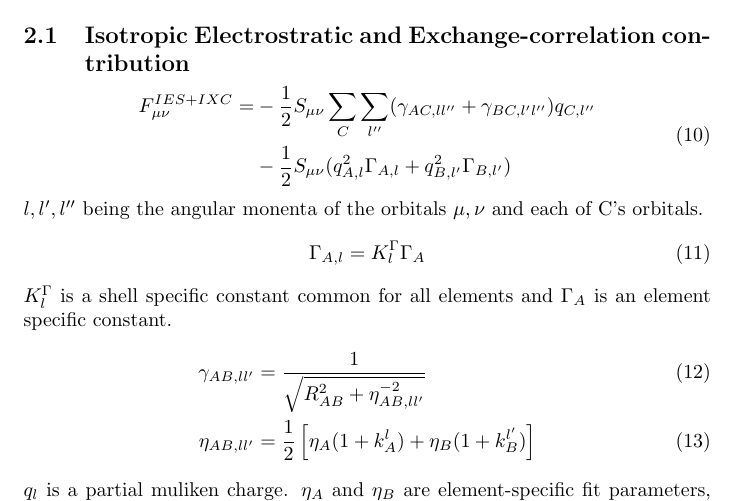
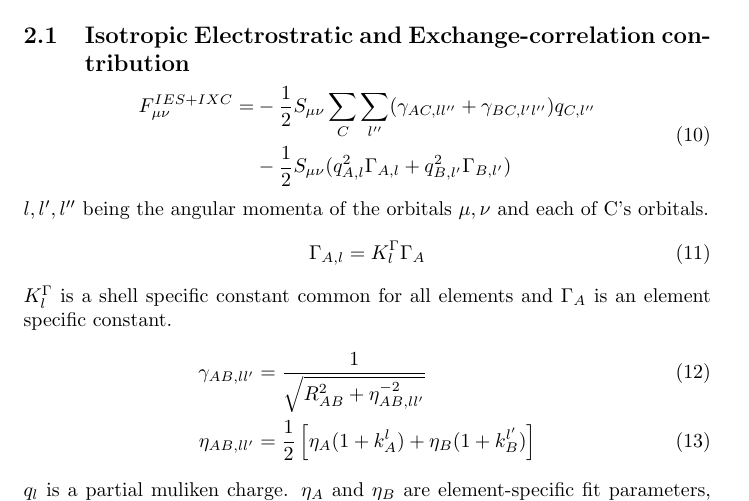
Before and after one commit to AceMouse/xTB-math, a LaTeX document (main.tex, which reads fock.tex): part of page 2 of 9, cut so that both start at the same text. Compiled offline with pdfLaTeX.

```diff
--- a/fock.tex
+++ b/fock.tex
@@ -11,7 +11,7 @@
     &-\frac{1}{2}\mn{S}(q_{A,l}^2\Gamma_{A,l}+q_{B,l'}^2\Gamma_{B,l'})
 \end{split}
 \end{equation}
-$l,l',l''$ being the angular monenta of the orbitals $\mu, \nu$ and each of C's orbitals.
+$l,l',l''$ being the angular momenta of the orbitals $\mu, \nu$ and each of C's orbitals.
 \begin{equation}
     \Gamma_{A,l} = K^\Gamma_l\Gamma_A
 \end{equation}
```
Also changed, not shown: 1 other file.
